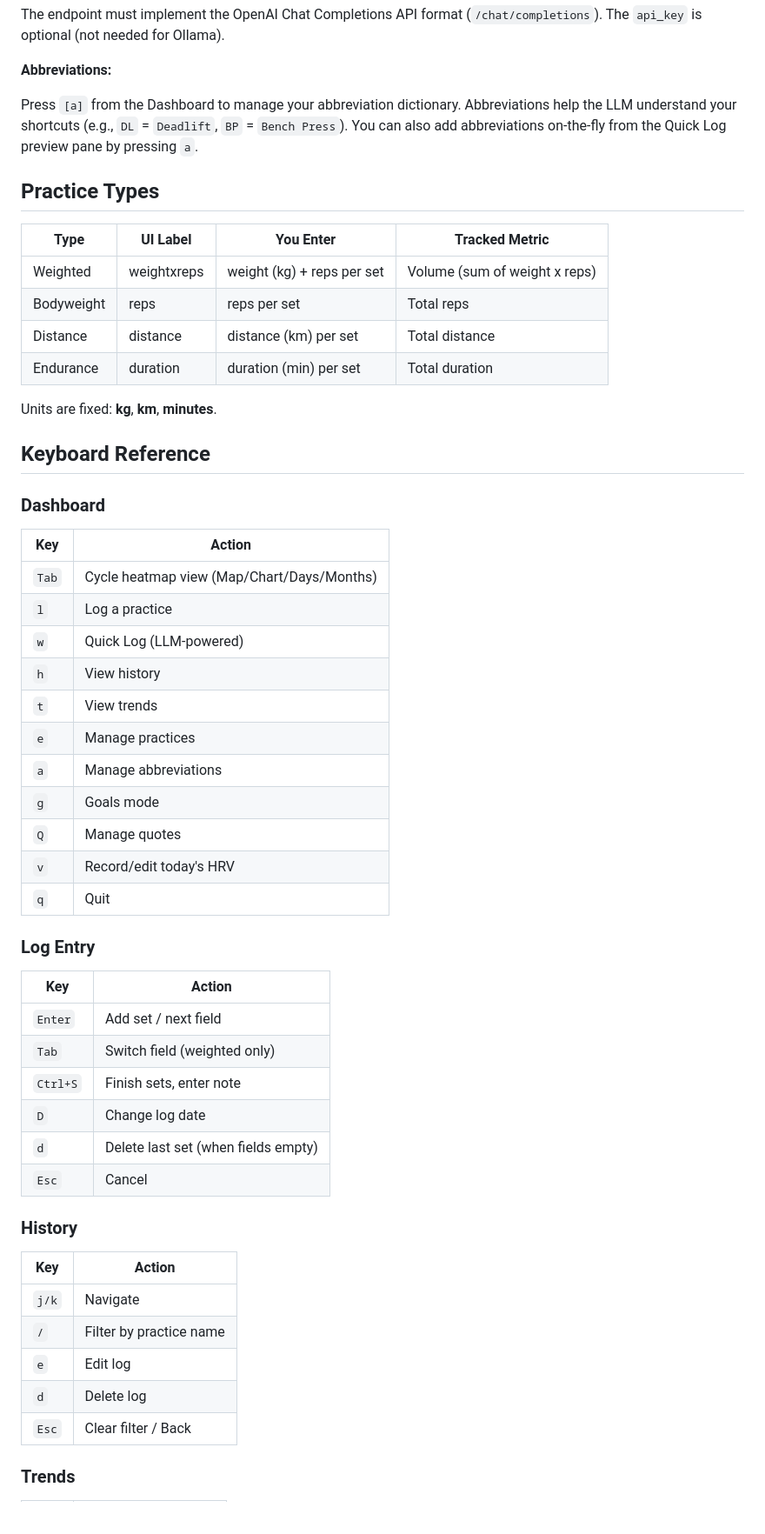
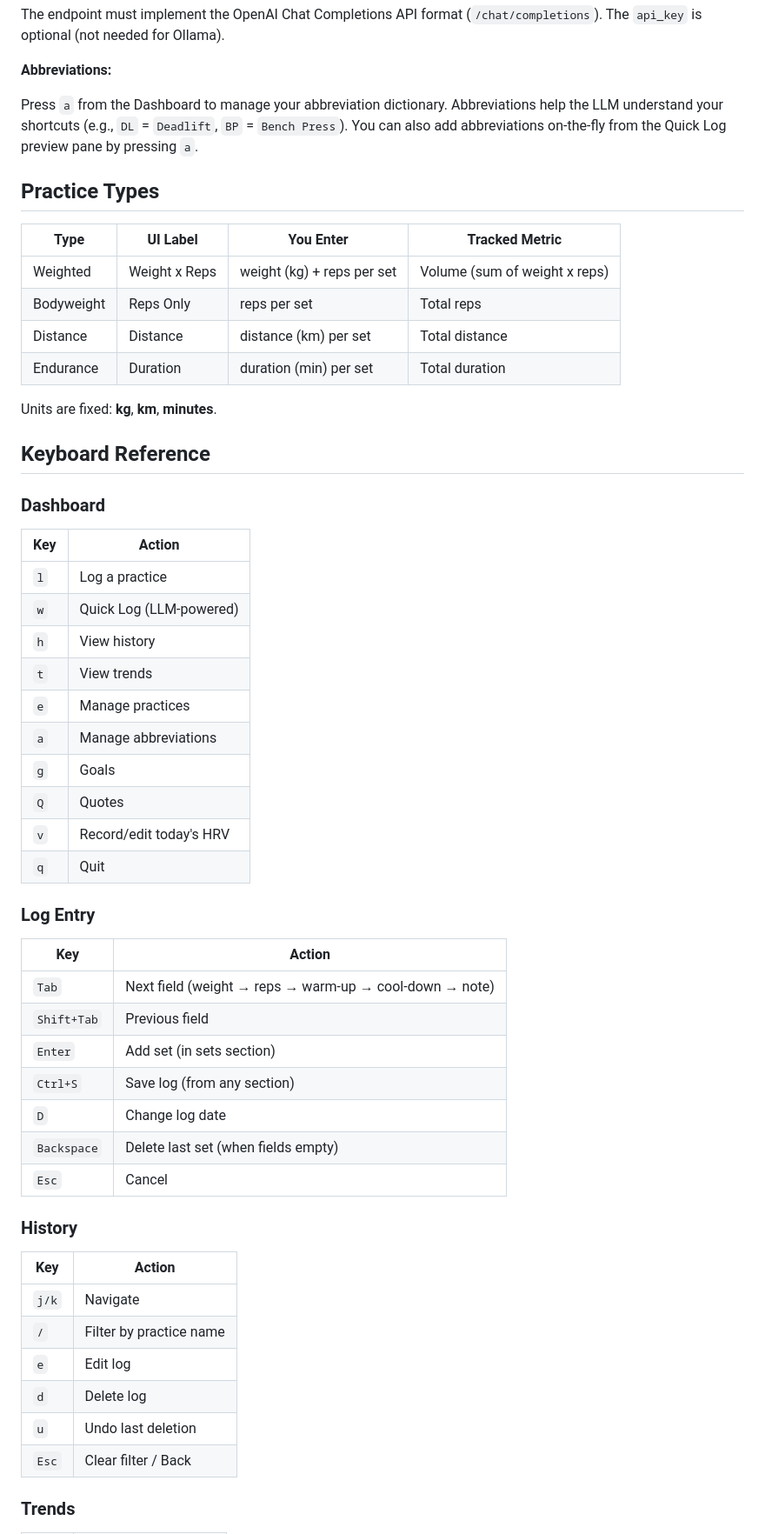
Before and after one commit to jhou1/iron, a Markdown page: README.md, the part around one of its changes. Shown at 87% size. Rendered like a GitHub page; blank space fills up the shorter version.

```diff
--- a/README.md
+++ b/README.md
@@ -245,16 +232,16 @@ The endpoint must implement the OpenAI Chat Completions API format (`/chat/compl
 
 **Abbreviations:**
 
-Press `[a]` from the Dashboard to manage your abbreviation dictionary. Abbreviations help the LLM understand your shortcuts (e.g., `DL` = `Deadlift`, `BP` = `Bench Press`). You can also add abbreviations on-the-fly from the Quick Log preview pane by pressing `a`.
+Press `a` from the Dashboard to manage your abbreviation dictionary. Abbreviations help the LLM understand your shortcuts (e.g., `DL` = `Deadlift`, `BP` = `Bench Press`). You can also add abbreviations on-the-fly from the Quick Log preview pane by pressing `a`.
 
 ## Practice Types
 
 | Type | UI Label | You Enter | Tracked Metric |
 |---|---|---|---|
-| Weighted | weightxreps | weight (kg) + reps per set | Volume (sum of weight x reps) |
-| Bodyweight | reps | reps per set | Total reps |
-| Distance | distance | distance (km) per set | Total distance |
-| Endurance | duration | duration (min) per set | Total duration |
+| Weighted | Weight x Reps | weight (kg) + reps per set | Volume (sum of weight x reps) |
+| Bodyweight | Reps Only | reps per set | Total reps |
+| Distance | Distance | distance (km) per set | Total distance |
+| Endurance | Duration | duration (min) per set | Total duration |
 
 Units are fixed: **kg**, **km**, **minutes**.
 
@@ -264,15 +251,14 @@ Units are fixed: **kg**, **km**, **minutes**.
 
 | Key | Action |
 |---|---|
-| `Tab` | Cycle heatmap view (Map/Chart/Days/Months) |
 | `l` | Log a practice |
 | `w` | Quick Log (LLM-powered) |
 | `h` | View history |
 | `t` | View trends |
 | `e` | Manage practices |
 | `a` | Manage abbreviations |
-| `g` | Goals mode |
-| `Q` | Manage quotes |
+| `g` | Goals |
+| `Q` | Quotes |
 | `v` | Record/edit today's HRV |
 | `q` | Quit |
 
@@ -280,11 +266,12 @@ Units are fixed: **kg**, **km**, **minutes**.
 
 | Key | Action |
 |---|---|
-| `Enter` | Add set / next field |
-| `Tab` | Switch field (weighted only) |
-| `Ctrl+S` | Finish sets, enter note |
+| `Tab` | Next field (weight → reps → warm-up → cool-down → note) |
+| `Shift+Tab` | Previous field |
+| `Enter` | Add set (in sets section) |
+| `Ctrl+S` | Save log (from any section) |
 | `D` | Change log date |
-| `d` | Delete last set (when fields empty) |
+| `Backspace` | Delete last set (when fields empty) |
 | `Esc` | Cancel |
 
 ### History
@@ -295,6 +282,7 @@ Units are fixed: **kg**, **km**, **minutes**.
 | `/` | Filter by practice name |
 | `e` | Edit log |
 | `d` | Delete log |
+| `u` | Undo last deletion |
 | `Esc` | Clear filter / Back |
 
 ### Trends
```
Also changed, not shown: other parts of README.md (+64 -66 lines).
